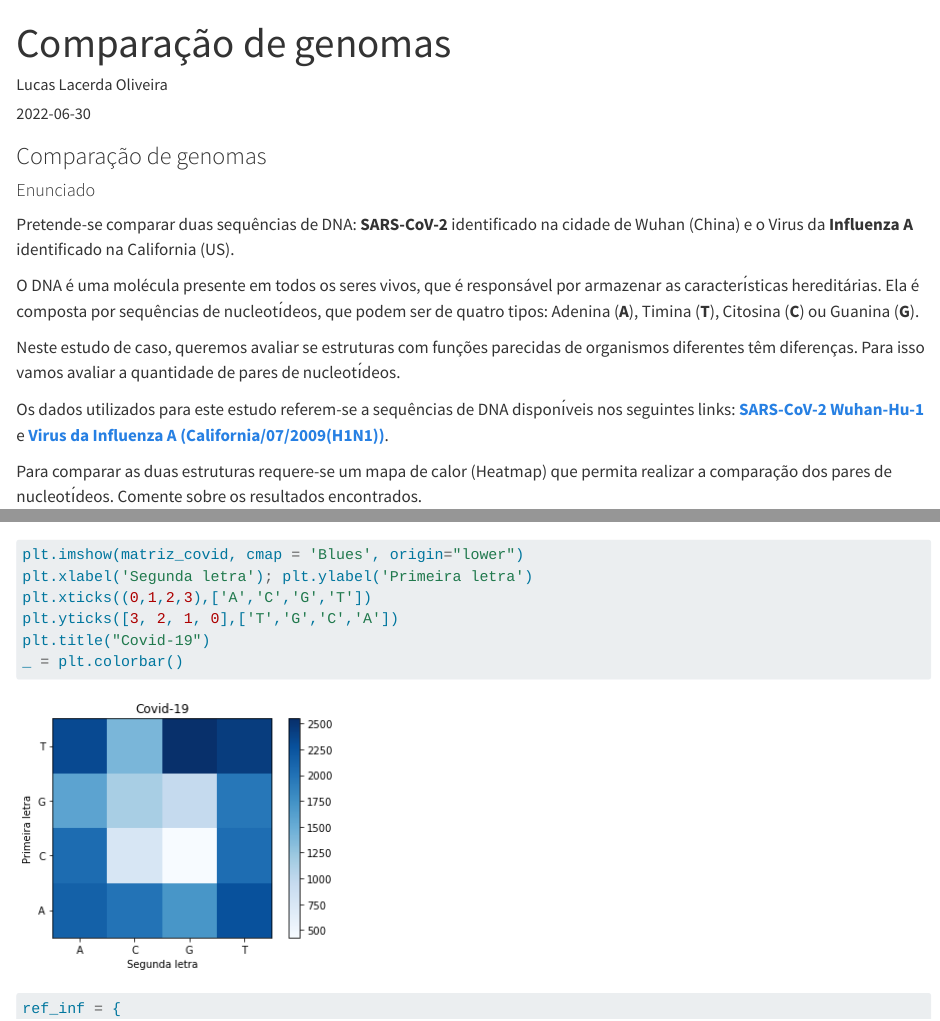
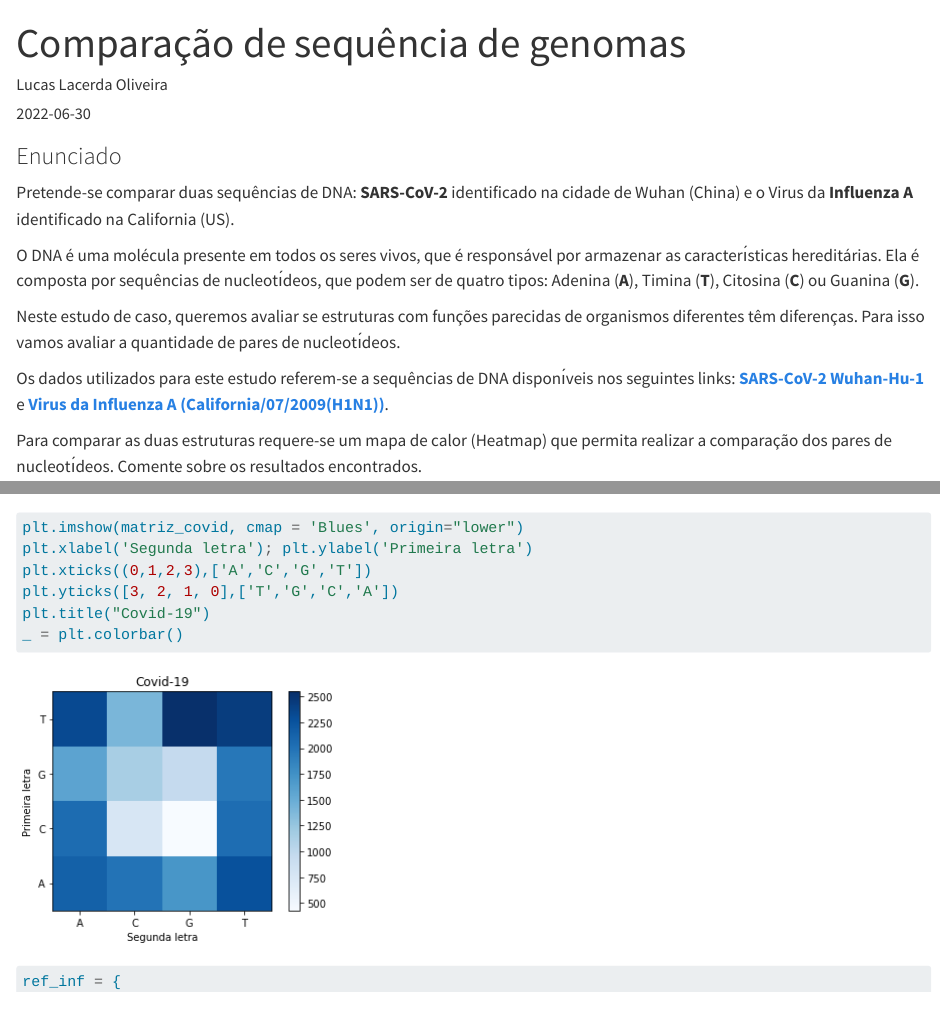
Before and after one commit to lucaslcroliveira/BlogLucasLOliveira, a Quarto document (posts/genomas_python/index.qmd): the page in a window 1100 px wide, from its top, and a second part further down, joined at a grey line. Rendered offline with R 4.5, knitr and Pandoc in place of Quarto, with nearby package versions; long lines of code are wrapped.

Commit message:
Post sequência de genomas em python

```diff
--- a/posts/genomas_python/index.qmd
+++ b/posts/genomas_python/index.qmd
@@ -1,13 +1,11 @@
 ---
-title: "Comparação de genomas"
+title: "Comparação de sequência de genomas"
 author: "Lucas Lacerda Oliveira"
 date: "2022-06-30"
-categories: [phyton]
+categories: [phyton, heatmap, numpy]
 ---
 
-### Comparação de genomas
-
-#### Enunciado
+### Enunciado
 
 Pretende-se comparar duas sequências de DNA: **SARS-CoV-2** identificado na cidade de Wuhan (China) e o Virus da **Influenza A** identificado na California (US).
 
```
Also changed, not shown: .quarto/crossref/index.qmd/index.html.json, posts/genomas_python/index.qmd (2 more changed lines), 5 other files.
